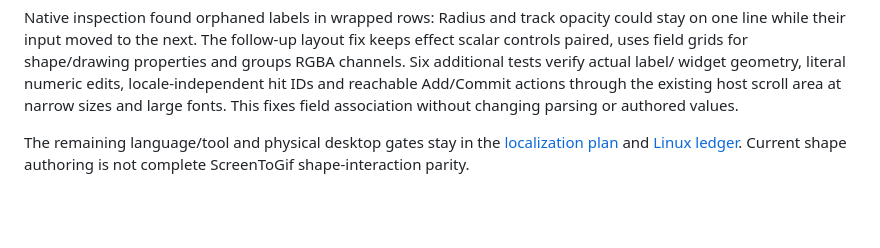
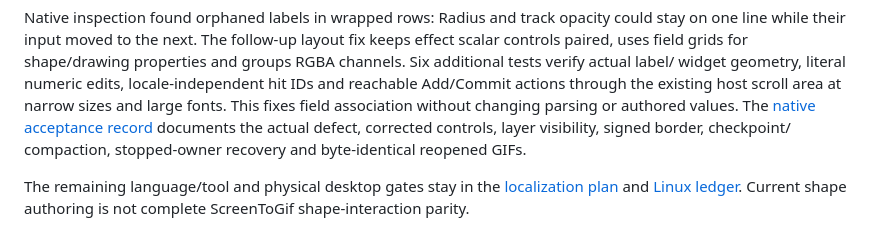
Before and after one commit to tiansongyu/gifromscreen, a Markdown page: docs/ADVANCED-EDITOR-LOCALIZATION.md, the part around the change. Drawn GitHub-style; blank space fills up the shorter version.

```diff
--- a/docs/ADVANCED-EDITOR-LOCALIZATION.md
+++ b/docs/ADVANCED-EDITOR-LOCALIZATION.md
@@ -79,6 +79,9 @@ properties and groups RGBA channels. Six additional tests verify actual label/
 widget geometry, literal numeric edits, locale-independent hit IDs and reachable
 Add/Commit actions through the existing host scroll area at narrow sizes and large
 fonts. This fixes field association without changing parsing or authored values.
+The [native acceptance record](ADVANCED-EDITOR-QA-2026-09-09.md) documents the
+actual defect, corrected controls, layer visibility, signed border, checkpoint/
+compaction, stopped-owner recovery and byte-identical reopened GIFs.
 
 The remaining language/tool and physical desktop gates stay in the
 [localization plan](LOCALIZATION-PLAN.md) and [Linux ledger](LINUX-STATUS.md).
```
Also changed, not shown: docs/ADVANCED-EDITOR-QA-2026-09-09.md (added, +107 -0 lines), docs/NEXT-LINUX-ITERATION.md (+4 -0 lines).
